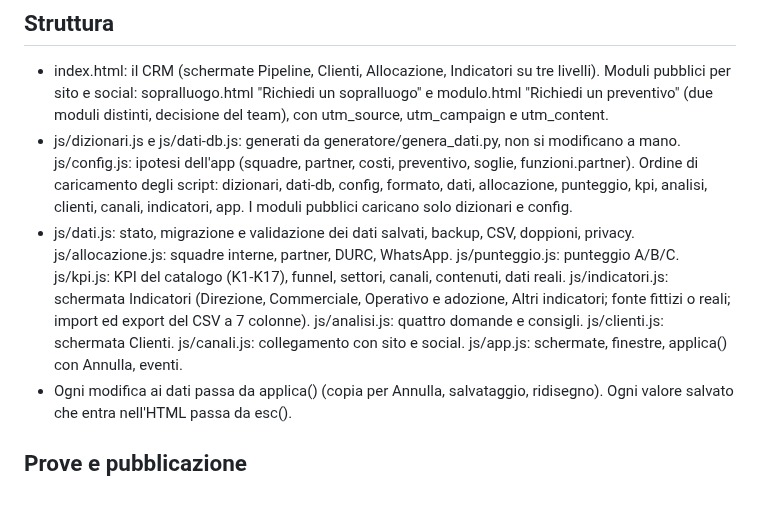
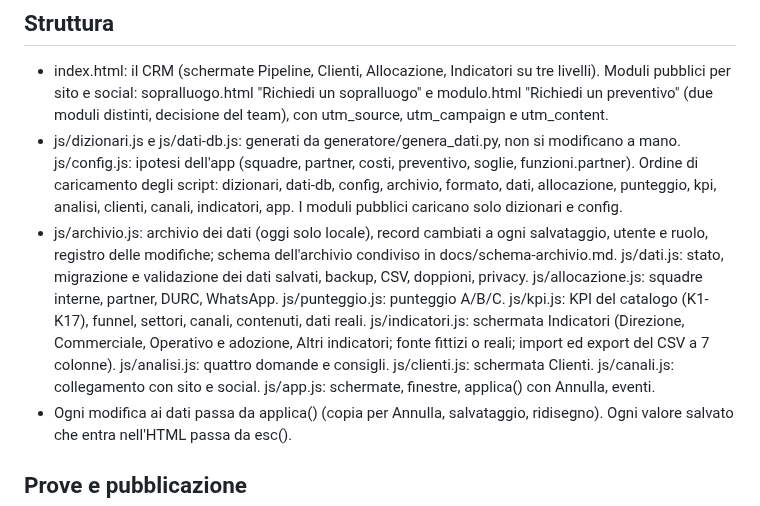
Before and after one commit to nickchirico72-jpg/Claude-skill, a Markdown page: CLAUDE.md, the part around the change. GitHub-like rendering.

```diff
--- a/CLAUDE.md
+++ b/CLAUDE.md
@@ -16,8 +16,8 @@ Prototipo web per l'Open Challenge by Enterprise 2026 (Digital Transformation, L
 
 ## Struttura
 - index.html: il CRM (schermate Pipeline, Clienti, Allocazione, Indicatori su tre livelli). Moduli pubblici per sito e social: sopralluogo.html "Richiedi un sopralluogo" e modulo.html "Richiedi un preventivo" (due moduli distinti, decisione del team), con utm_source, utm_campaign e utm_content.
-- js/dizionari.js e js/dati-db.js: generati da generatore/genera_dati.py, non si modificano a mano. js/config.js: ipotesi dell'app (squadre, partner, costi, preventivo, soglie, funzioni.partner). Ordine di caricamento degli script: dizionari, dati-db, config, formato, dati, allocazione, punteggio, kpi, analisi, clienti, canali, indicatori, app. I moduli pubblici caricano solo dizionari e config.
-- js/dati.js: stato, migrazione e validazione dei dati salvati, backup, CSV, doppioni, privacy. js/allocazione.js: squadre interne, partner, DURC, WhatsApp. js/punteggio.js: punteggio A/B/C. js/kpi.js: KPI del catalogo (K1-K17), funnel, settori, canali, contenuti, dati reali. js/indicatori.js: schermata Indicatori (Direzione, Commerciale, Operativo e adozione, Altri indicatori; fonte fittizi o reali; import ed export del CSV a 7 colonne). js/analisi.js: quattro domande e consigli. js/clienti.js: schermata Clienti. js/canali.js: collegamento con sito e social. js/app.js: schermate, finestre, applica() con Annulla, eventi.
+- js/dizionari.js e js/dati-db.js: generati da generatore/genera_dati.py, non si modificano a mano. js/config.js: ipotesi dell'app (squadre, partner, costi, preventivo, soglie, funzioni.partner). Ordine di caricamento degli script: dizionari, dati-db, config, archivio, formato, dati, allocazione, punteggio, kpi, analisi, clienti, canali, indicatori, app. I moduli pubblici caricano solo dizionari e config.
+- js/archivio.js: archivio dei dati (oggi solo locale), record cambiati a ogni salvataggio, utente e ruolo, registro delle modifiche; schema dell'archivio condiviso in docs/schema-archivio.md. js/dati.js: stato, migrazione e validazione dei dati salvati, backup, CSV, doppioni, privacy. js/allocazione.js: squadre interne, partner, DURC, WhatsApp. js/punteggio.js: punteggio A/B/C. js/kpi.js: KPI del catalogo (K1-K17), funnel, settori, canali, contenuti, dati reali. js/indicatori.js: schermata Indicatori (Direzione, Commerciale, Operativo e adozione, Altri indicatori; fonte fittizi o reali; import ed export del CSV a 7 colonne). js/analisi.js: quattro domande e consigli. js/clienti.js: schermata Clienti. js/canali.js: collegamento con sito e social. js/app.js: schermate, finestre, applica() con Annulla, eventi.
 - Ogni modifica ai dati passa da applica() (copia per Annulla, salvataggio, ridisegno). Ogni valore salvato che entra nell'HTML passa da esc().
 
 ## Prove e pubblicazione
```
Also changed, not shown: README.md (+1 -0 lines), docs/backlog.md (+1 -1 lines), docs/schema-archivio.md (added, +35 -0 lines), docs/screenshot/indicatori-altri-desktop.png, docs/screenshot/indicatori-commerciale-desktop.png, docs/screenshot/indicatori-operativo-desktop.png, 7 other files.
